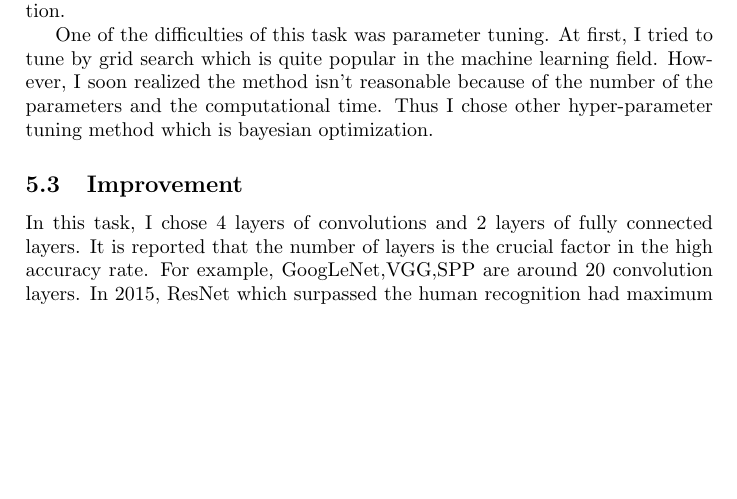
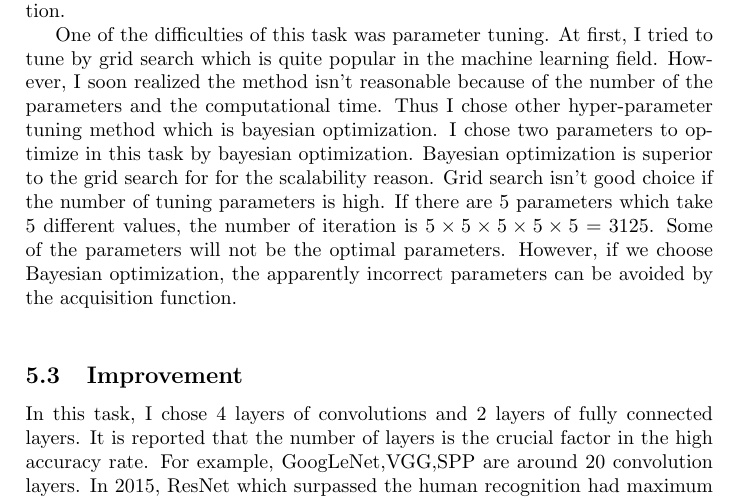
Before and after one commit to RyosukeHonda/Machine-Learning-ND, a LaTeX document (Project5/Tex file/capstone.tex, which reads Project5/Tex file/Tex_Section5/Reflection.tex): part of page 18 of 19, cut so that both start at the same text, the shorter picture padded with empty space. Compiled offline with pdfLaTeX.

Commit message:
add more explanation on reflection section

```diff
--- a/Project5/Tex file/Tex_Section5/Reflection.tex
+++ b/Project5/Tex file/Tex_Section5/Reflection.tex
@@ -7,4 +7,4 @@ As is often said, the architecture of the neural network is black art.Putting mo
 
 First, I decided the number of layers of convolutional layers and then I optimized the parameters with bayesian optimization which is one of the methods to tune hyper-parameters. I chose 4 layers of convolutional layers and 2 layers of fully connected layers for the benchmark, then I optimized the number of dimension of the first layer of the fully connected layer with bayesian optimization.
 
-One of the difficulties of this task was parameter tuning. At first, I tried to tune by grid search which is quite popular in the machine learning field. However, I soon realized the method isn't reasonable because of the number of the parameters and the computational time. Thus I chose other hyper-parameter tuning method which is bayesian optimization.
+One of the difficulties of this task was parameter tuning. At first, I tried to tune by grid search which is quite popular in the machine learning field. However, I soon realized the method isn't reasonable because of the number of the parameters and the computational time. Thus I chose other hyper-parameter tuning method which is bayesian optimization. I chose two parameters to optimize in this task by bayesian optimization. Bayesian optimization is superior to the grid search for for the scalability reason. Grid search isn't good choice if the number of tuning parameters is high. If there are 5 parameters which take 5 different values, the number of iteration is $5\times5\times5\times5\times5=3125$. Some of the parameters will not be the optimal parameters. However, if we choose Bayesian optimization, the apparently incorrect parameters can be avoided by the acquisition function.\\
```
Also changed, not shown: Project5/Tex file/capstone.pdf (added), 5 other files.
